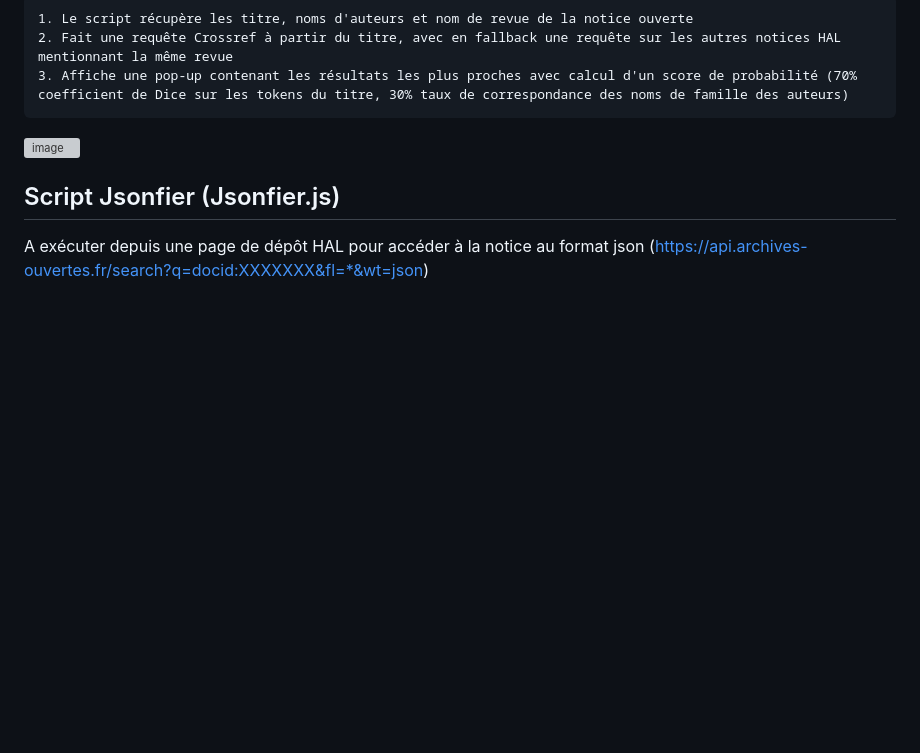
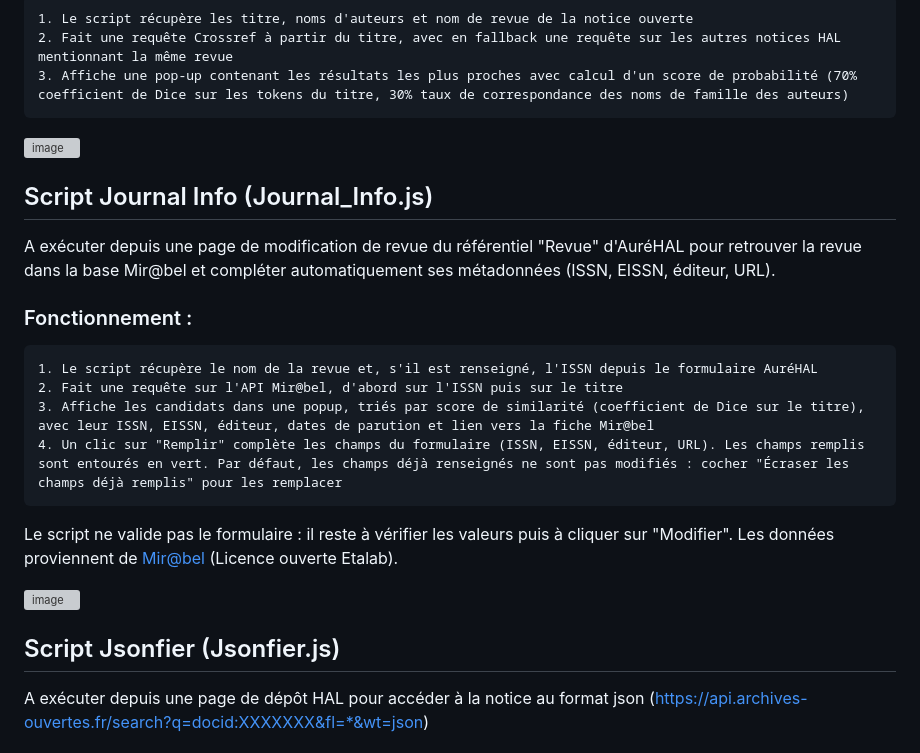
Before and after one commit to Amiantedeluxe/HAL-bookmarklets, a Markdown page: README.md, the part around the change. GitHub-like rendering; blank space fills up the shorter version; grey boxes are pictures that could not be loaded.

Commit message:
Update README with Journal Info and Jsonfier script details
Added sections for Journal Info and Jsonfier scripts with detailed functionality descriptions.

```diff
--- a/README.md
+++ b/README.md
@@ -64,6 +64,21 @@ A exécuter sur une notice sans doi pour repérer si la publication possède un
 
 <img width="1342" height="595" alt="image" src="https://github.com/user-attachments/assets/47e869fc-3429-4f90-b55d-2bc07e29847e" />
 
+## Script Journal Info (Journal_Info.js)
+
+A exécuter depuis une page de modification de revue du référentiel "Revue" d'AuréHAL pour retrouver la revue dans la base Mir@bel et compléter automatiquement ses métadonnées (ISSN, EISSN, éditeur, URL).
+
+### Fonctionnement :
+
+	1. Le script récupère le nom de la revue et, s'il est renseigné, l'ISSN depuis le formulaire AuréHAL
+	2. Fait une requête sur l'API Mir@bel, d'abord sur l'ISSN puis sur le titre
+	3. Affiche les candidats dans une popup, triés par score de similarité (coefficient de Dice sur le titre), avec leur ISSN, EISSN, éditeur, dates de parution et lien vers la fiche Mir@bel
+	4. Un clic sur "Remplir" complète les champs du formulaire (ISSN, EISSN, éditeur, URL). Les champs remplis sont entourés en vert. Par défaut, les champs déjà renseignés ne sont pas modifiés : cocher "Écraser les champs déjà remplis" pour les remplacer
+
+Le script ne valide pas le formulaire : il reste à vérifier les valeurs puis à cliquer sur "Modifier". Les données proviennent de [Mir@bel](https://reseau-mirabel.info) (Licence ouverte Etalab).
+
+<img width="1229" height="622" alt="image" src="https://github.com/user-attachments/assets/2a389635-e4f8-4093-ad45-ccf5e859101e" />
+
 ## Script Jsonfier (Jsonfier.js)
 
 A exécuter depuis une page de dépôt HAL pour accéder à la notice au format json (https://api.archives-ouvertes.fr/search?q=docid:XXXXXXX&fl=*&wt=json)
```
